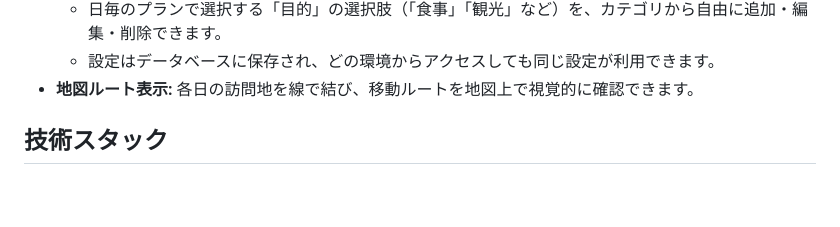
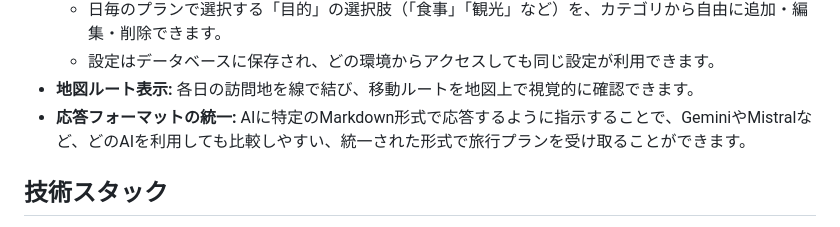
Before and after one commit to makoigarashi/travel_plan, a Markdown page: README.md, the part around the change. Rendered like a GitHub page; blank space fills up the shorter version.

Commit message:
docs: Update README.md for new feature

```diff
--- a/README.md
+++ b/README.md
@@ -25,6 +25,7 @@ AI(LLM)に旅行プランの作成を依頼するための、詳細な指示（
     *   日毎のプランで選択する「目的」の選択肢（「食事」「観光」など）を、カテゴリから自由に追加・編集・削除できます。
     *   設定はデータベースに保存され、どの環境からアクセスしても同じ設定が利用できます。
 *   **地図ルート表示:** 各日の訪問地を線で結び、移動ルートを地図上で視覚的に確認できます。
+*   **応答フォーマットの統一:** AIに特定のMarkdown形式で応答するように指示することで、GeminiやMistralなど、どのAIを利用しても比較しやすい、統一された形式で旅行プランを受け取ることができます。
 
 ## 技術スタック
 
```
